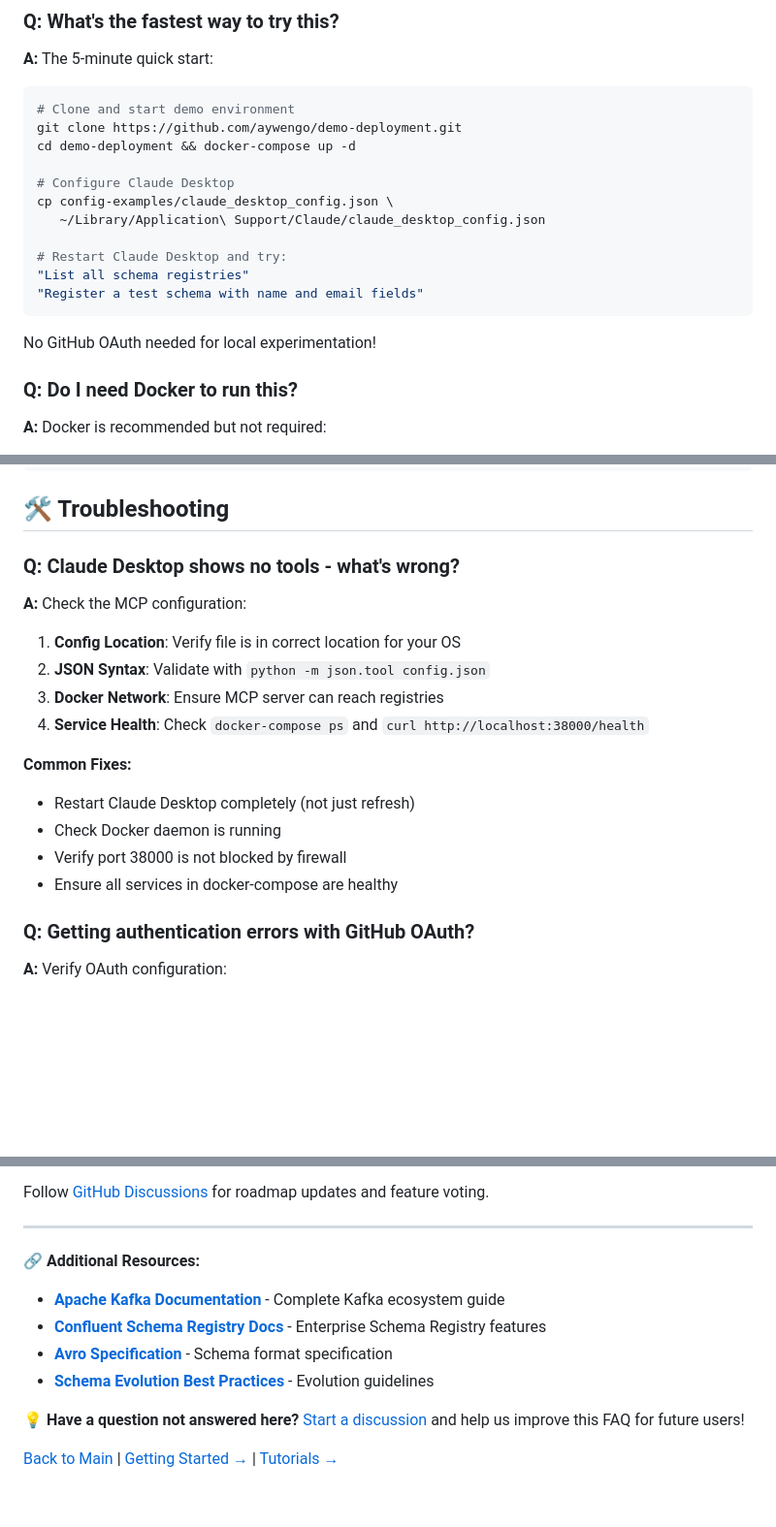
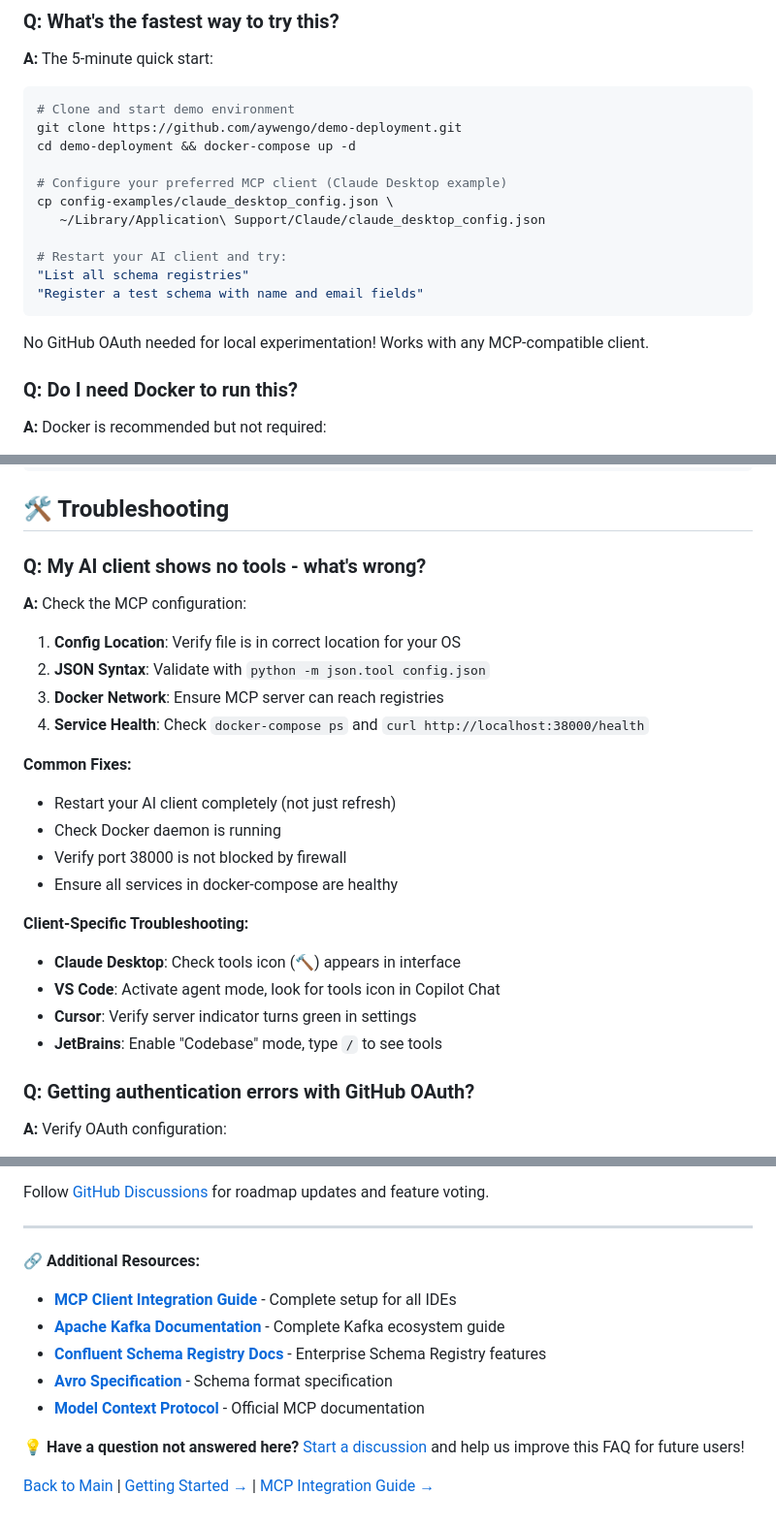
Before and after one commit to kafka-schema-reg-mcp-demos/demo-docs, a Markdown page: FAQ.md, 3 parts joined by grey strips. Shown: that part at 97% size. Rendered like a GitHub page; blank space fills up the shorter version.

````diff
--- a/FAQ.md
+++ b/FAQ.md
@@ -250,16 +358,16 @@ The demo schemas include examples of privacy-compliant design patterns.
 git clone https://github.com/aywengo/demo-deployment.git
 cd demo-deployment && docker-compose up -d
 
-# Configure Claude Desktop
+# Configure your preferred MCP client (Claude Desktop example)
 cp config-examples/claude_desktop_config.json \
    ~/Library/Application\ Support/Claude/claude_desktop_config.json
 
-# Restart Claude Desktop and try:
+# Restart your AI client and try:
 "List all schema registries"
 "Register a test schema with name and email fields"
 ```
 
-No GitHub OAuth needed for local experimentation!
+No GitHub OAuth needed for local experimentation! Works with any MCP-compatible client.
 
 ### **Q: Do I need Docker to run this?**
 
@@ -365,7 +473,7 @@ Example event-driven workflow:
 
 ## 🛠️ Troubleshooting
 
-### **Q: Claude Desktop shows no tools - what's wrong?**
+### **Q: My AI client shows no tools - what's wrong?**
 
 **A:** Check the MCP configuration:
 1. **Config Location**: Verify file is in correct location for your OS
@@ -374,10 +482,16 @@ Example event-driven workflow:
 4. **Service Health**: Check `docker-compose ps` and `curl http://localhost:38000/health`
 
 **Common Fixes:**
-- Restart Claude Desktop completely (not just refresh)
+- Restart your AI client completely (not just refresh)
 - Check Docker daemon is running
 - Verify port 38000 is not blocked by firewall
 - Ensure all services in docker-compose are healthy
+
+**Client-Specific Troubleshooting:**
+- **Claude Desktop**: Check tools icon (🔨) appears in interface
+- **VS Code**: Activate agent mode, look for tools icon in Copilot Chat
+- **Cursor**: Verify server indicator turns green in settings
+- **JetBrains**: Enable "Codebase" mode, type `/` to see tools
 
 ### **Q: Getting authentication errors with GitHub OAuth?**
 
@@ -479,11 +593,12 @@ Follow [GitHub Discussions](https://github.com/aywengo/kafka-schema-reg-mcp/disc
 ---
 
 **🔗 Additional Resources:**
+- **[MCP Client Integration Guide](MCP-CLIENT-INTEGRATION.md)** - Complete setup for all IDEs
 - **[Apache Kafka Documentation](https://kafka.apache.org/documentation/)** - Complete Kafka ecosystem guide
 - **[Confluent Schema Registry Docs](https://docs.confluent.io/platform/current/schema-registry/)** - Enterprise Schema Registry features
 - **[Avro Specification](https://avro.apache.org/docs/current/spec.html)** - Schema format specification
-- **[Schema Evolution Best Practices](https://docs.confluent.io/platform/current/schema-registry/avro.html#schema-evolution-and-compatibility)** - Evolution guidelines
+- **[Model Context Protocol](https://modelcontextprotocol.io/)** - Official MCP documentation
 
 **💡 Have a question not answered here?** [Start a discussion](https://github.com/aywengo/kafka-schema-reg-mcp/discussions) and help us improve this FAQ for future users!
 
-[Back to Main](README.md) | [Getting Started →](getting-started.md) | [Tutorials →](tutorials/)
+[Back to Main](README.md) | [Getting Started →](getting-started.md) | [MCP Integration Guide →](MCP-CLIENT-INTEGRATION.md)
````
Also changed, not shown: other parts of FAQ.md (+114 -6 lines).
